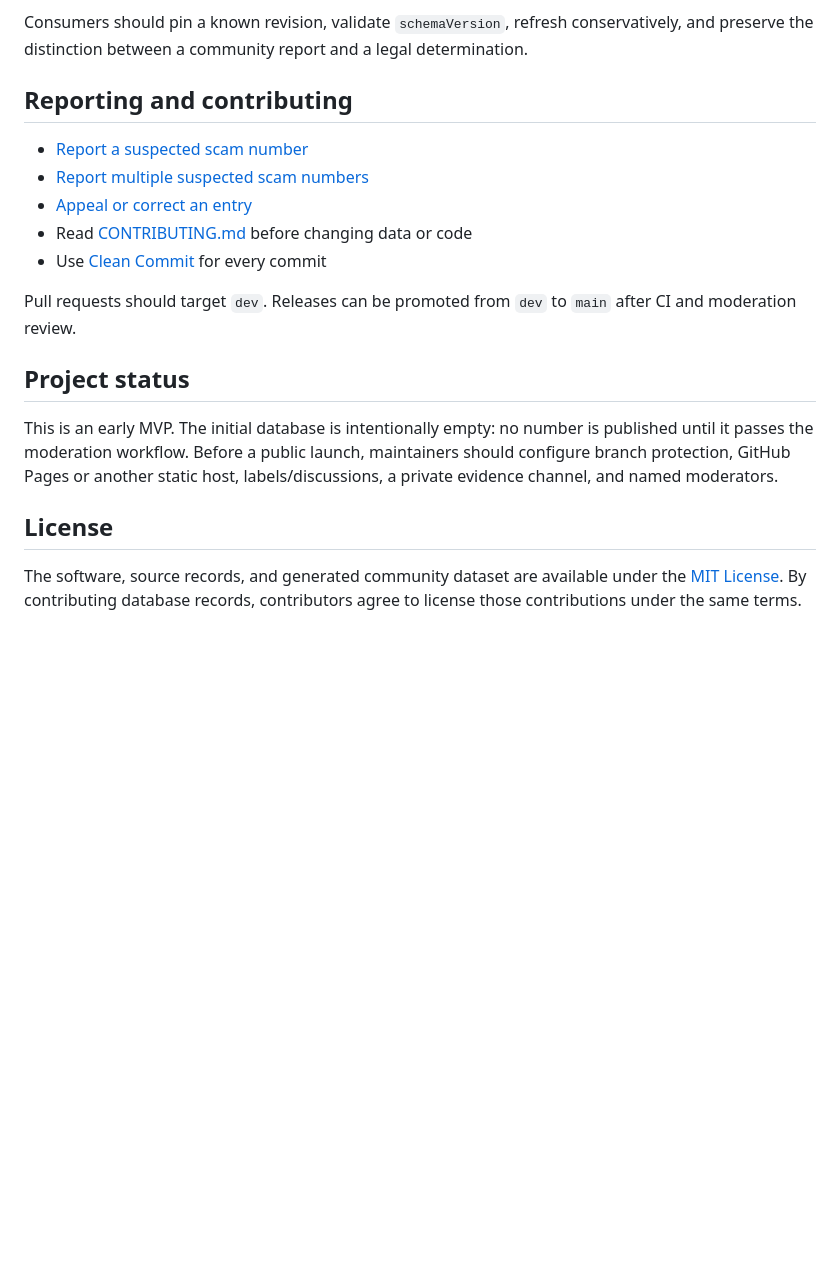
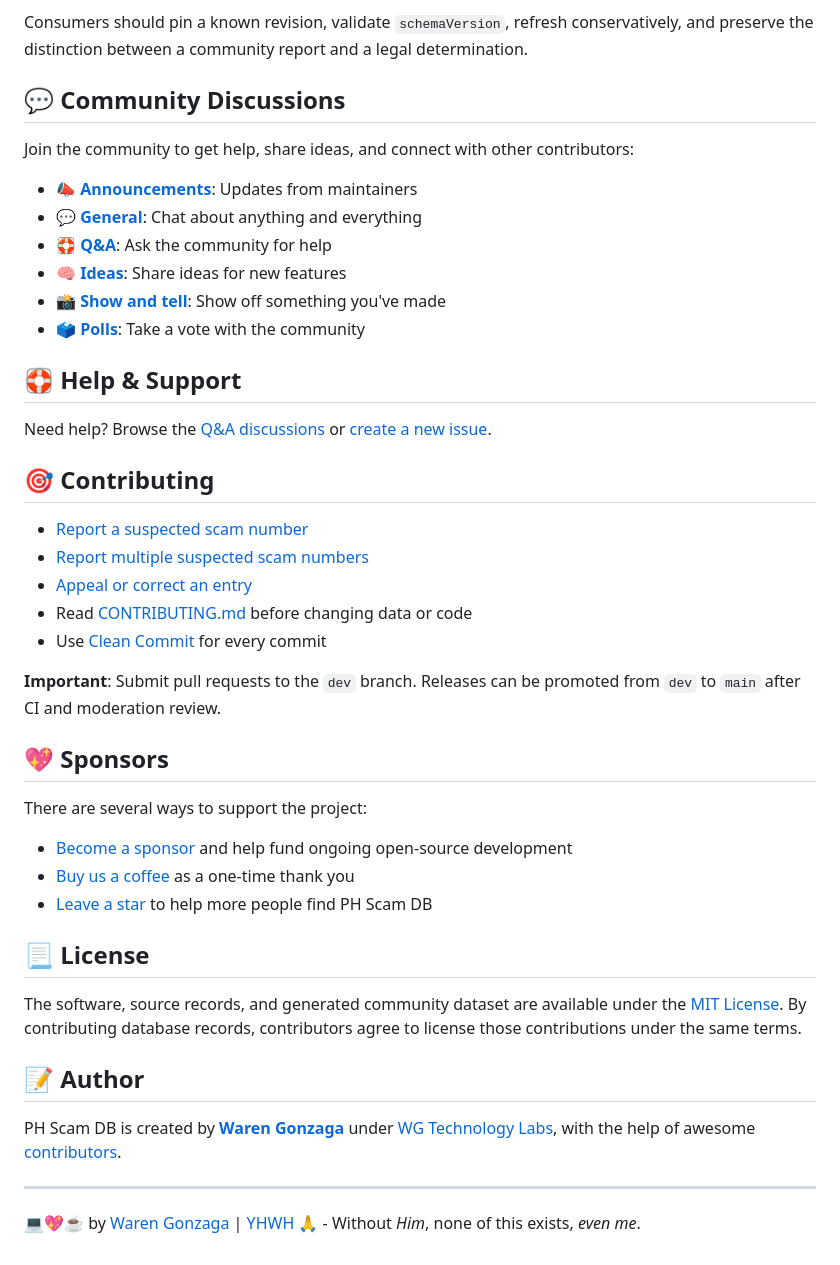
Before and after one commit to wgtechlabs/ph-scam-db, a Markdown page: README.md, the part around one of its changes. Drawn GitHub-style; blank space fills up the shorter version.

Commit message:
📖 docs: align readme community format (#17)
* 📖 docs: align readme community format

* 📖 docs: remove outdated project status

```diff
--- a/README.md
+++ b/README.md
@@ -123,7 +128,22 @@ Requests from browser apps are supported through CORS. Normalize Philippine phon
 
 Consumers should pin a known revision, validate `schemaVersion`, refresh conservatively, and preserve the distinction between a community report and a legal determination.
 
-## Reporting and contributing
+## 💬 Community Discussions
+
+Join the community to get help, share ideas, and connect with other contributors:
+
+- 📣 **[Announcements](https://github.com/wgtechlabs/ph-scam-db/discussions/categories/announcements)**: Updates from maintainers
+- 💬 **[General](https://github.com/wgtechlabs/ph-scam-db/discussions/categories/general)**: Chat about anything and everything
+- 🛟 **[Q&A](https://github.com/wgtechlabs/ph-scam-db/discussions/categories/q-a)**: Ask the community for help
+- 🧠 **[Ideas](https://github.com/wgtechlabs/ph-scam-db/discussions/categories/ideas)**: Share ideas for new features
+- 📸 **[Show and tell](https://github.com/wgtechlabs/ph-scam-db/discussions/categories/show-and-tell)**: Show off something you've made
+- 🗳️ **[Polls](https://github.com/wgtechlabs/ph-scam-db/discussions/categories/polls)**: Take a vote with the community
+
+## 🛟 Help & Support
+
+Need help? Browse the [Q&A discussions](https://github.com/wgtechlabs/ph-scam-db/discussions/categories/q-a) or [create a new issue](https://github.com/wgtechlabs/ph-scam-db/issues/new/choose).
+
+## 🎯 Contributing
 
 - [Report a suspected scam number](https://github.com/wgtechlabs/ph-scam-db/issues/new?template=report-number.yml)
 - [Report multiple suspected scam numbers](https://github.com/wgtechlabs/ph-scam-db/issues/new?template=bulk-report-numbers.yml)
@@ -131,12 +151,24 @@ Consumers should pin a known revision, validate `schemaVersion`, refresh conserv
 - Read [CONTRIBUTING.md](CONTRIBUTING.md) before changing data or code
 - Use [Clean Commit](https://github.com/wgtechlabs/clean-commit) for every commit
 
-Pull requests should target `dev`. Releases can be promoted from `dev` to `main` after CI and moderation review.
+**Important**: Submit pull requests to the `dev` branch. Releases can be promoted from `dev` to `main` after CI and moderation review.
 
-## Project status
+## 💖 Sponsors
 
-This is an early MVP. The initial database is intentionally empty: no number is published until it passes the moderation workflow. Before a public launch, maintainers should configure branch protection, GitHub Pages or another static host, labels/discussions, a private evidence channel, and named moderators.
+There are several ways to support the project:
 
-## License
+- [Become a sponsor](https://github.com/sponsors/wgtechlabs) and help fund ongoing open-source development
+- [Buy us a coffee](https://buymeacoffee.com/wgtechlabs) as a one-time thank you
+- [Leave a star](https://github.com/wgtechlabs/ph-scam-db/stargazers) to help more people find PH Scam DB
+
+## 📃 License
 
 The software, source records, and generated community dataset are available under the [MIT License](LICENSE). By contributing database records, contributors agree to license those contributions under the same terms.
+
+## 📝 Author
+
+PH Scam DB is created by **[Waren Gonzaga](https://github.com/warengonzaga)** under [WG Technology Labs](https://github.com/wgtechlabs), with the help of awesome [contributors](https://github.com/wgtechlabs/ph-scam-db/graphs/contributors).
+
+---
+
+💻💖☕ by [Waren Gonzaga](https://warengonzaga.com) | [YHWH](https://www.youtube.com/watch?v=VOZbswniA-g) 🙏 - Without _Him_, none of this exists, _even me_.
```
Also changed, not shown: other parts of README.md (+12 -7 lines).
